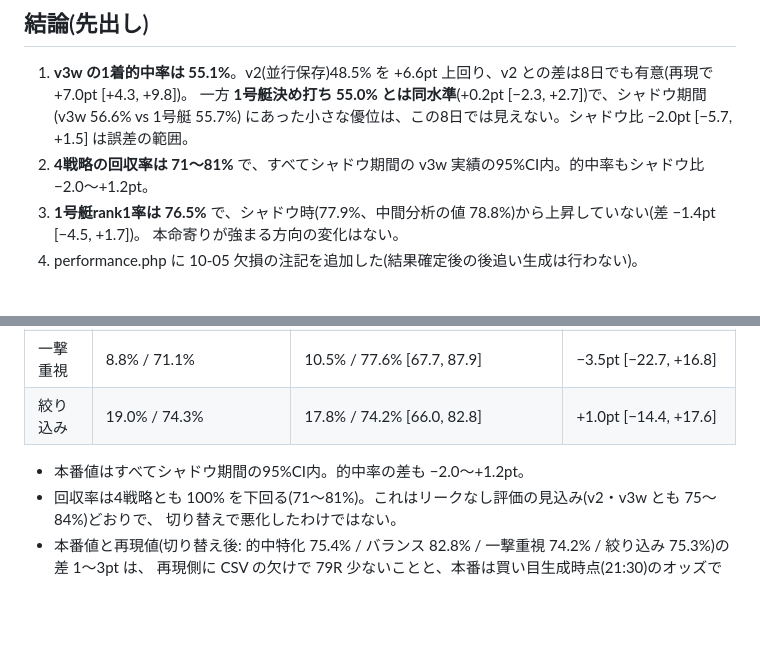
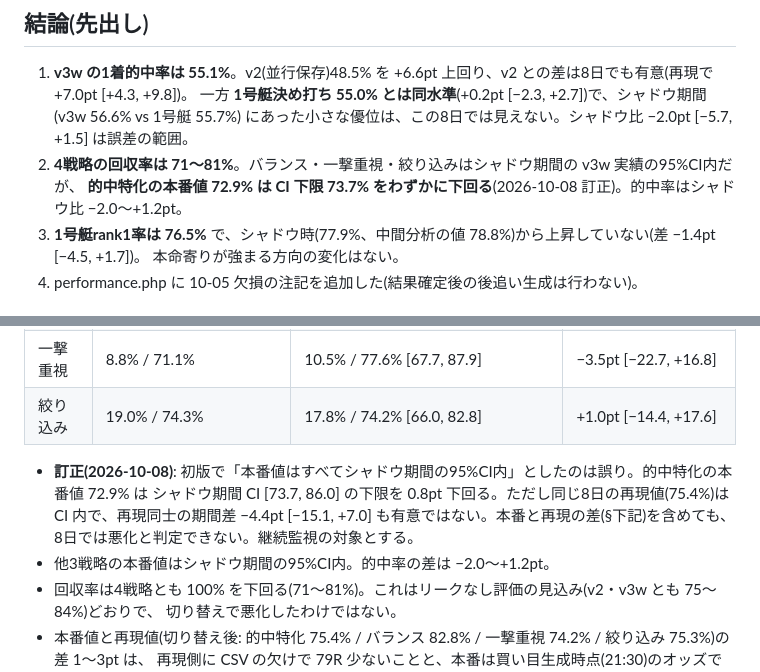
Before and after one commit to faeabhgafaafae/teiou, a Markdown page: design_v3w_postswitch_20261008.md, 2 parts joined by grey strips. GitHub-like rendering; blank space fills up the shorter version.

Commit message:
docs: v3w切り替え後実績メモの的中特化の記述を訂正
本番の的中特化回収率 72.9% はシャドウ期間 v3w の95%CI [73.7, 86.0] の下限を下回っていたが、
初版で「4戦略とも CI 内」と誤記していた。再現値・期間差は有意でない点とあわせて訂正。

Co-Authored-By: Claude Opus 5.5 <noreply@anthropic.com>

```diff
--- a/design_v3w_postswitch_20261008.md
+++ b/design_v3w_postswitch_20261008.md
@@ -18,7 +18,8 @@
 1. **v3w の1着的中率は 55.1%**。v2(並行保存)48.5% を +6.6pt 上回り、v2 との差は8日でも有意(再現で +7.0pt [+4.3, +9.8])。
    一方 **1号艇決め打ち 55.0% とは同水準**(+0.2pt [−2.3, +2.7])で、シャドウ期間(v3w 56.6% vs 1号艇 55.7%)
    にあった小さな優位は、この8日では見えない。シャドウ比 −2.0pt [−5.7, +1.5] は誤差の範囲。
-2. **4戦略の回収率は 71〜81%** で、すべてシャドウ期間の v3w 実績の95%CI内。的中率もシャドウ比 −2.0〜+1.2pt。
+2. **4戦略の回収率は 71〜81%**。バランス・一撃重視・絞り込みはシャドウ期間の v3w 実績の95%CI内だが、
+   **的中特化の本番値 72.9% は CI 下限 73.7% をわずかに下回る**(2026-10-08 訂正)。的中率はシャドウ比 −2.0〜+1.2pt。
 3. **1号艇rank1率は 76.5%** で、シャドウ時(77.9%、中間分析の値 78.8%)から上昇していない(差 −1.4pt [−4.5, +1.7])。
    本命寄りが強まる方向の変化はない。
 4. performance.php に 10-05 欠損の注記を追加した(結果確定後の後追い生成は行わない)。
@@ -77,7 +78,10 @@
 | 一撃重視 | 8.8% / 71.1% | 10.5% / 77.6% [67.7, 87.9] | −3.5pt [−22.7, +16.8] |
 | 絞り込み | 19.0% / 74.3% | 17.8% / 74.2% [66.0, 82.8] | +1.0pt [−14.4, +17.6] |
 
-- 本番値はすべてシャドウ期間の95%CI内。的中率の差も −2.0〜+1.2pt。
+- **訂正(2026-10-08)**: 初版で「本番値はすべてシャドウ期間の95%CI内」としたのは誤り。的中特化の本番値 72.9% は
+  シャドウ期間 CI [73.7, 86.0] の下限を 0.8pt 下回る。ただし同じ8日の再現値(75.4%)は CI 内で、再現同士の期間差
+  −4.4pt [−15.1, +7.0] も有意ではない。本番と再現の差(§下記)を含めても、8日では悪化と判定できない。継続監視の対象とする。
+- 他3戦略の本番値はシャドウ期間の95%CI内。的中率の差は −2.0〜+1.2pt。
 - 回収率は4戦略とも 100% を下回る(71〜81%)。これはリークなし評価の見込み(v2・v3w とも 75〜84%)どおりで、
   切り替えで悪化したわけではない。
 - 本番値と再現値(切り替え後: 的中特化 75.4% / バランス 82.8% / 一撃重視 74.2% / 絞り込み 75.3%)の差 1〜3pt は、
```
